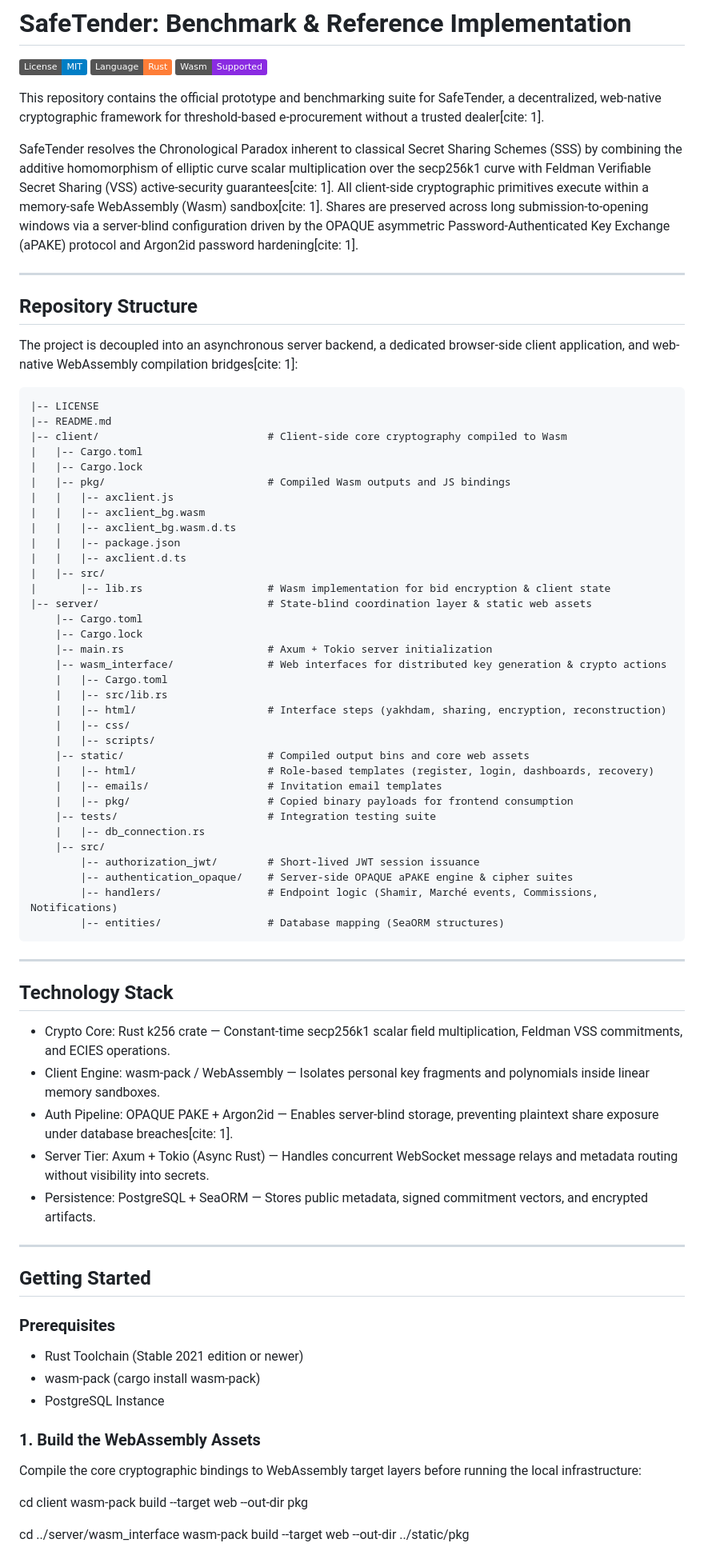
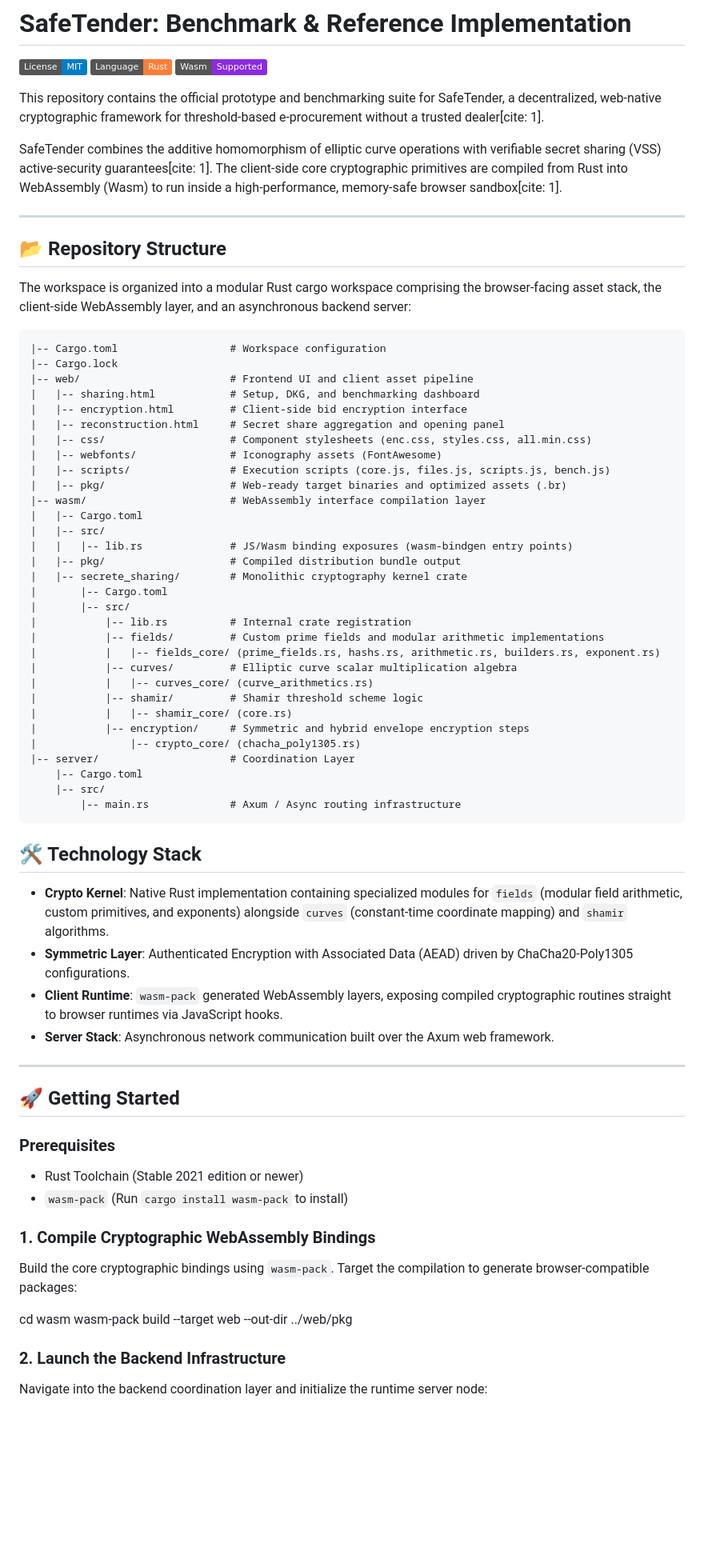
Before and after one commit to kamel78/SafeTender-Benchmark, a Markdown page: README.md, the part around one of its changes. Shown at 80% size. Rendered like a GitHub page; badges without logos; blank space fills up the shorter version.

````diff
--- a/README.md
+++ b/README.md
@@ -6,74 +6,67 @@
 
 This repository contains the official prototype and benchmarking suite for SafeTender, a decentralized, web-native cryptographic framework for threshold-based e-procurement without a trusted dealer[cite: 1].
 
-SafeTender resolves the Chronological Paradox inherent to classical Secret Sharing Schemes (SSS) by combining the additive homomorphism of elliptic curve scalar multiplication over the secp256k1 curve with Feldman Verifiable Secret Sharing (VSS) active-security guarantees[cite: 1]. All client-side cryptographic primitives execute within a memory-safe WebAssembly (Wasm) sandbox[cite: 1]. Shares are preserved across long submission-to-opening windows via a server-blind configuration driven by the OPAQUE asymmetric Password-Authenticated Key Exchange (aPAKE) protocol and Argon2id password hardening[cite: 1].
+SafeTender combines the additive homomorphism of elliptic curve operations with verifiable secret sharing (VSS) active-security guarantees[cite: 1]. The client-side core cryptographic primitives are compiled from Rust into WebAssembly (Wasm) to run inside a high-performance, memory-safe browser sandbox[cite: 1].
 
 ---
 
-## Repository Structure
+## 📂 Repository Structure
 
-The project is decoupled into an asynchronous server backend, a dedicated browser-side client application, and web-native WebAssembly compilation bridges[cite: 1]:
+The workspace is organized into a modular Rust cargo workspace comprising the browser-facing asset stack, the client-side WebAssembly layer, and an asynchronous backend server:
 ```text
-|-- LICENSE
-|-- README.md
-|-- client/                           # Client-side core cryptography compiled to Wasm
+|-- Cargo.toml                  # Workspace configuration
+|-- Cargo.lock
+|-- web/                        # Frontend UI and client asset pipeline
+|   |-- sharing.html            # Setup, DKG, and benchmarking dashboard
+|   |-- encryption.html         # Client-side bid encryption interface
+|   |-- reconstruction.html     # Secret share aggregation and opening panel
+|   |-- css/                    # Component stylesheets (enc.css, styles.css, all.min.css)
+|   |-- webfonts/               # Iconography assets (FontAwesome)
+|   |-- scripts/                # Execution scripts (core.js, files.js, scripts.js, bench.js)
+|   |-- pkg/                    # Web-ready target binaries and optimized assets (.br)
+|-- wasm/                       # WebAssembly interface compilation layer
 |   |-- Cargo.toml
-|   |-- Cargo.lock
-|   |-- pkg/                          # Compiled Wasm outputs and JS bindings
-|   |   |-- axclient.js
-|   |   |-- axclient_bg.wasm
-|   |   |-- axclient_bg.wasm.d.ts
-|   |   |-- package.json
-|   |   |-- axclient.d.ts
 |   |-- src/
-|       |-- lib.rs                    # Wasm implementation for bid encryption & client state
-|-- server/                           # State-blind coordination layer & static web assets
+|   |   |-- lib.rs              # JS/Wasm binding exposures (wasm-bindgen entry points)
+|   |-- pkg/                    # Compiled distribution bundle output
+|   |-- secrete_sharing/        # Monolithic cryptography kernel crate
+|       |-- Cargo.toml
+|       |-- src/
+|           |-- lib.rs          # Internal crate registration
+|           |-- fields/         # Custom prime fields and modular arithmetic implementations
+|           |   |-- fields_core/ (prime_fields.rs, hashs.rs, arithmetic.rs, builders.rs, exponent.rs)
+|           |-- curves/         # Elliptic curve scalar multiplication algebra
+|           |   |-- curves_core/ (curve_arithmetics.rs)
+|           |-- shamir/         # Shamir threshold scheme logic
+|           |   |-- shamir_core/ (core.rs)
+|           |-- encryption/     # Symmetric and hybrid envelope encryption steps
+|               |-- crypto_core/ (chacha_poly1305.rs)
+|-- server/                     # Coordination Layer
     |-- Cargo.toml
-    |-- Cargo.lock
-    |-- main.rs                       # Axum + Tokio server initialization
-    |-- wasm_interface/               # Web interfaces for distributed key generation & crypto actions
-    |   |-- Cargo.toml
-    |   |-- src/lib.rs
-    |   |-- html/                     # Interface steps (yakhdam, sharing, encryption, reconstruction)
-    |   |-- css/
-    |   |-- scripts/
-    |-- static/                       # Compiled output bins and core web assets
-    |   |-- html/                     # Role-based templates (register, login, dashboards, recovery)
-    |   |-- emails/                   # Invitation email templates
-    |   |-- pkg/                      # Copied binary payloads for frontend consumption
-    |-- tests/                        # Integration testing suite
-    |   |-- db_connection.rs
     |-- src/
-        |-- authorization_jwt/        # Short-lived JWT session issuance
-        |-- authentication_opaque/    # Server-side OPAQUE aPAKE engine & cipher suites
-        |-- handlers/                 # Endpoint logic (Shamir, Marché events, Commissions, Notifications)
-        |-- entities/                 # Database mapping (SeaORM structures)
+        |-- main.rs             # Axum / Async routing infrastructure
 ```
----
+## 🛠️ Technology Stack
 
-## Technology Stack
-
-* Crypto Core: Rust k256 crate — Constant-time secp256k1 scalar field multiplication, Feldman VSS commitments, and ECIES operations.
-* Client Engine: wasm-pack / WebAssembly — Isolates personal key fragments and polynomials inside linear memory sandboxes.
-* Auth Pipeline: OPAQUE PAKE + Argon2id — Enables server-blind storage, preventing plaintext share exposure under database breaches[cite: 1].
-* Server Tier: Axum + Tokio (Async Rust) — Handles concurrent WebSocket message relays and metadata routing without visibility into secrets.
-* Persistence: PostgreSQL + SeaORM — Stores public metadata, signed commitment vectors, and encrypted artifacts.
+* **Crypto Kernel**: Native Rust implementation containing specialized modules for `fields` (modular field arithmetic, custom primitives, and exponents) alongside `curves` (constant-time coordinate mapping) and `shamir` algorithms.
+* **Symmetric Layer**: Authenticated Encryption with Associated Data (AEAD) driven by ChaCha20-Poly1305 configurations.
+* **Client Runtime**: `wasm-pack` generated WebAssembly layers, exposing compiled cryptographic routines straight to browser runtimes via JavaScript hooks.
+* **Server Stack**: Asynchronous network communication built over the Axum web framework.
 
 ---
 
-## Getting Started
+## 🚀 Getting Started
 
 ### Prerequisites
 * Rust Toolchain (Stable 2021 edition or newer)
-* wasm-pack (cargo install wasm-pack)
-* PostgreSQL Instance
+* `wasm-pack` (Run `cargo install wasm-pack` to install)
 
-### 1. Build the WebAssembly Assets
-Compile the core cryptographic bindings to WebAssembly target layers before running the local infrastructure:
+### 1. Compile Cryptographic WebAssembly Bindings
+Build the core cryptographic bindings using `wasm-pack`. Target the compilation to generate browser-compatible packages:
 
-cd client
-wasm-pack build --target web --out-dir pkg
+cd wasm
+wasm-pack build --target web --out-dir ../web/pkg
 
-cd ../server/wasm_interface
-wasm-pack build --target web --out-dir ../static/pkg
+### 2. Launch the Backend Infrastructure
+Navigate into the backend coordination layer and initialize the runtime server node:
 
````
Also changed, not shown: other parts of README.md (+10 -30 lines).
